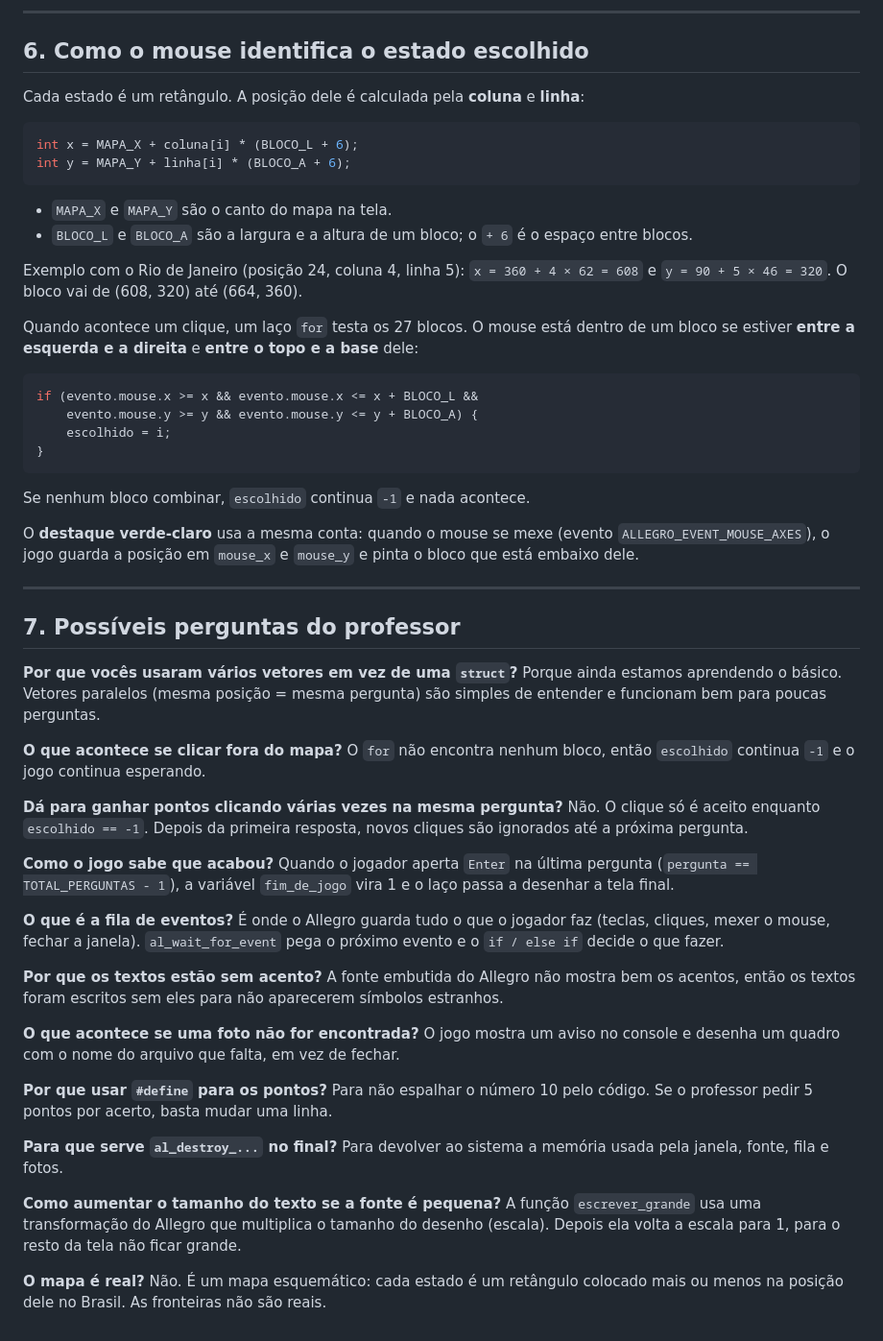
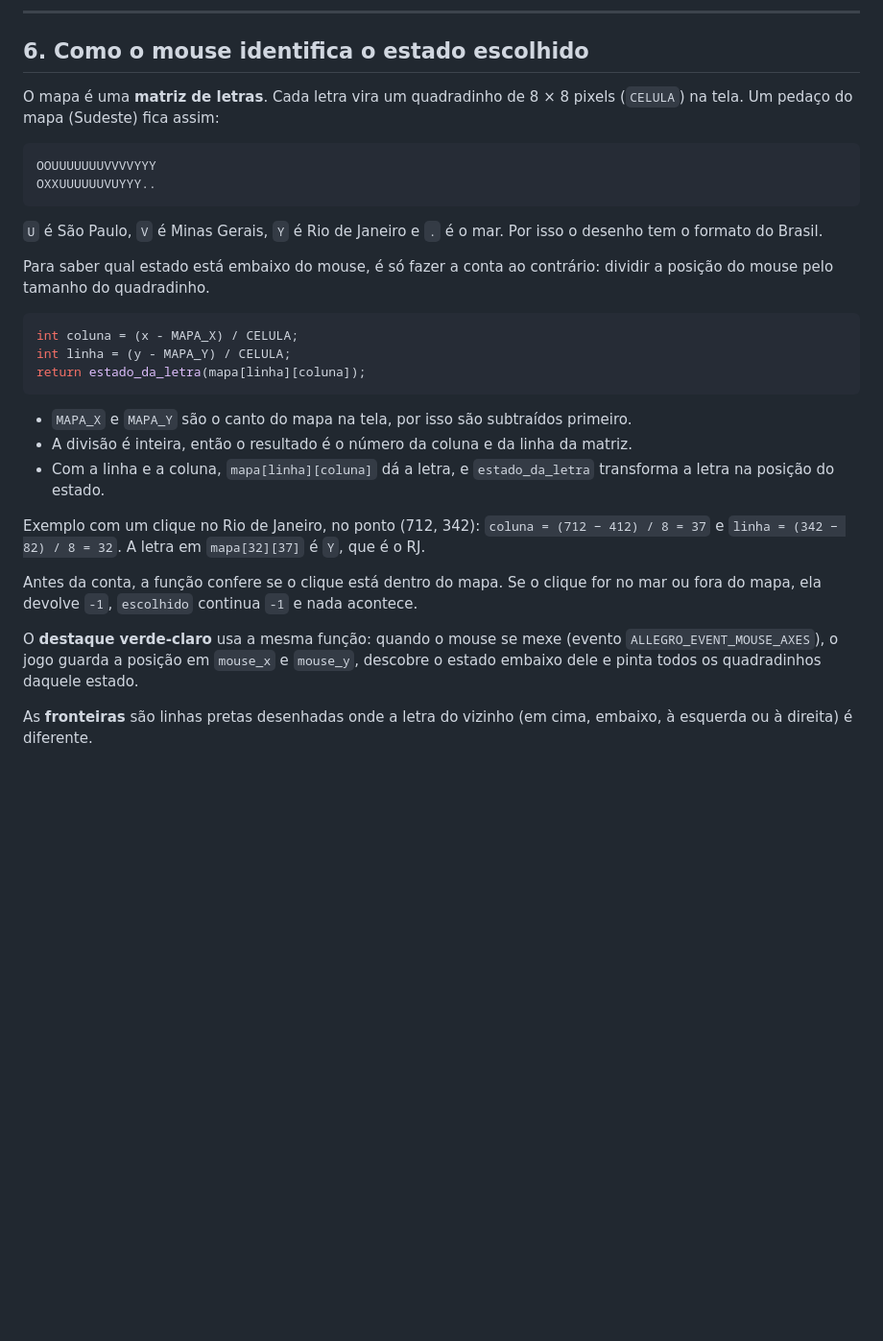
Before and after one commit to PQueirozDev/PAC-Adventure, a Markdown page: EXPLICACAO.md, the part around one of its changes. Shown at 96% size. GitHub-like rendering; blank space fills up the shorter version.

````diff
--- a/EXPLICACAO.md
+++ b/EXPLICACAO.md
@@ -115,65 +120,32 @@ Para **reiniciar**, o jogo volta todas as variáveis ao valor inicial: `pergunta
 
 ## 6. Como o mouse identifica o estado escolhido
 
-Cada estado é um retângulo. A posição dele é calculada pela **coluna** e **linha**:
+O mapa é uma **matriz de letras**. Cada letra vira um quadradinho de 8 × 8 pixels (`CELULA`) na tela. Um pedaço do mapa (Sudeste) fica assim:
+
+```
+OOUUUUUUUVVVVYYY
+OXXUUUUUUVUYYY..
+```
+
+`U` é São Paulo, `V` é Minas Gerais, `Y` é Rio de Janeiro e `.` é o mar. Por isso o desenho tem o formato do Brasil.
+
+Para saber qual estado está embaixo do mouse, é só fazer a conta ao contrário: dividir a posição do mouse pelo tamanho do quadradinho.
 
 ```c
-int x = MAPA_X + coluna[i] * (BLOCO_L + 6);
-int y = MAPA_Y + linha[i] * (BLOCO_A + 6);
+int coluna = (x - MAPA_X) / CELULA;
+int linha = (y - MAPA_Y) / CELULA;
+return estado_da_letra(mapa[linha][coluna]);
 ```
 
-- `MAPA_X` e `MAPA_Y` são o canto do mapa na tela.
-- `BLOCO_L` e `BLOCO_A` são a largura e a altura de um bloco; o `+ 6` é o espaço entre blocos.
+- `MAPA_X` e `MAPA_Y` são o canto do mapa na tela, por isso são subtraídos primeiro.
+- A divisão é inteira, então o resultado é o número da coluna e da linha da matriz.
+- Com a linha e a coluna, `mapa[linha][coluna]` dá a letra, e `estado_da_letra` transforma a letra na posição do estado.
 
-Exemplo com o Rio de Janeiro (posição 24, coluna 4, linha 5):
-`x = 360 + 4 × 62 = 608` e `y = 90 + 5 × 46 = 320`. O bloco vai de (608, 320) até (664, 360).
+Exemplo com um clique no Rio de Janeiro, no ponto (712, 342):
+`coluna = (712 − 412) / 8 = 37` e `linha = (342 − 82) / 8 = 32`. A letra em `mapa[32][37]` é `Y`, que é o RJ.
 
-Quando acontece um clique, um laço `for` testa os 27 blocos. O mouse está dentro de um bloco se estiver **entre a esquerda e a direita** e **entre o topo e a base** dele:
+Antes da conta, a função confere se o clique está dentro do mapa. Se o clique for no mar ou fora do mapa, ela devolve `-1`, `escolhido` continua `-1` e nada acontece.
 
-```c
-if (evento.mouse.x >= x && evento.mouse.x <= x + BLOCO_L &&
-    evento.mouse.y >= y && evento.mouse.y <= y + BLOCO_A) {
-    escolhido = i;
-}
-```
+O **destaque verde-claro** usa a mesma função: quando o mouse se mexe (evento `ALLEGRO_EVENT_MOUSE_AXES`), o jogo guarda a posição em `mouse_x` e `mouse_y`, descobre o estado embaixo dele e pinta todos os quadradinhos daquele estado.
 
-Se nenhum bloco combinar, `escolhido` continua `-1` e nada acontece.
-
-O **destaque verde-claro** usa a mesma conta: quando o mouse se mexe (evento `ALLEGRO_EVENT_MOUSE_AXES`), o jogo guarda a posição em `mouse_x` e `mouse_y` e pinta o bloco que está embaixo dele.
-
----
-
-## 7. Possíveis perguntas do professor
-
-**Por que vocês usaram vários vetores em vez de uma `struct`?**
-Porque ainda estamos aprendendo o básico. Vetores paralelos (mesma posição = mesma pergunta) são simples de entender e funcionam bem para poucas perguntas.
-
-**O que acontece se clicar fora do mapa?**
-O `for` não encontra nenhum bloco, então `escolhido` continua `-1` e o jogo continua esperando.
-
-**Dá para ganhar pontos clicando várias vezes na mesma pergunta?**
-Não. O clique só é aceito enquanto `escolhido == -1`. Depois da primeira resposta, novos cliques são ignorados até a próxima pergunta.
-
-**Como o jogo sabe que acabou?**
-Quando o jogador aperta `Enter` na última pergunta (`pergunta == TOTAL_PERGUNTAS - 1`), a variável `fim_de_jogo` vira 1 e o laço passa a desenhar a tela final.
-
-**O que é a fila de eventos?**
-É onde o Allegro guarda tudo o que o jogador faz (teclas, cliques, mexer o mouse, fechar a janela). `al_wait_for_event` pega o próximo evento e o `if / else if` decide o que fazer.
-
-**Por que os textos estão sem acento?**
-A fonte embutida do Allegro não mostra bem os acentos, então os textos foram escritos sem eles para não aparecerem símbolos estranhos.
-
-**O que acontece se uma foto não for encontrada?**
-O jogo mostra um aviso no console e desenha um quadro com o nome do arquivo que falta, em vez de fechar.
-
-**Por que usar `#define` para os pontos?**
-Para não espalhar o número 10 pelo código. Se o professor pedir 5 pontos por acerto, basta mudar uma linha.
-
-**Para que serve `al_destroy_...` no final?**
-Para devolver ao sistema a memória usada pela janela, fonte, fila e fotos.
-
-**Como aumentar o tamanho do texto se a fonte é pequena?**
-A função `escrever_grande` usa uma transformação do Allegro que multiplica o tamanho do desenho (escala). Depois ela volta a escala para 1, para o resto da tela não ficar grande.
-
-**O mapa é real?**
-Não. É um mapa esquemático: cada estado é um retângulo colocado mais ou menos na posição dele no Brasil. As fronteiras não são reais.
+As **fronteiras** são linhas pretas desenhadas onde a letra do vizinho (em cima, embaixo, à esquerda ou à direita) é diferente.
````
Also changed, not shown: other parts of EXPLICACAO.md (+12 -7 lines), README.md (+3 -3 lines), imagens/1-pergunta-com-dica.png, imagens/2-acerto.png, imagens/3-erro.png, imagens/4-tela-final.png, 1 other file.
